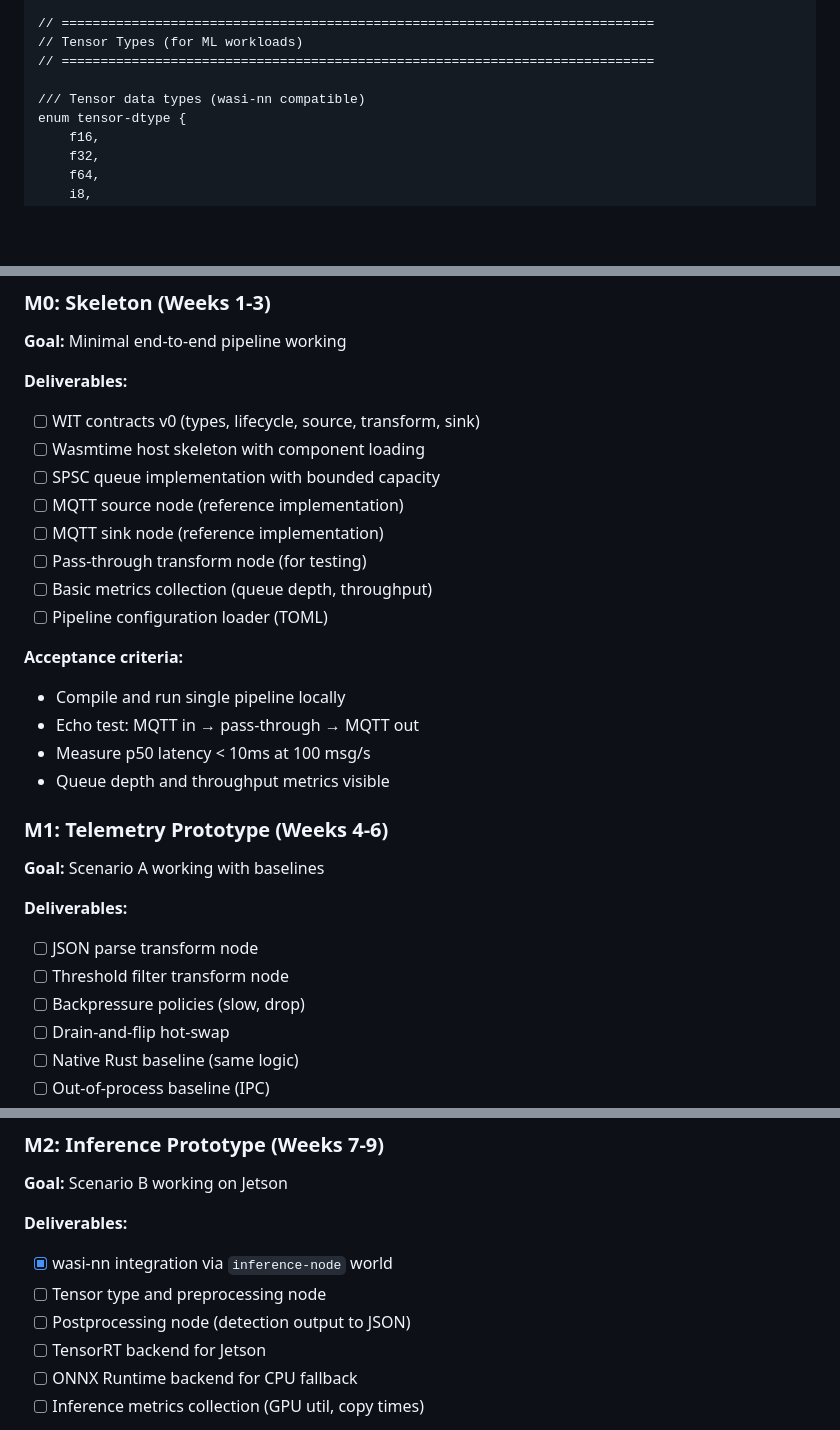
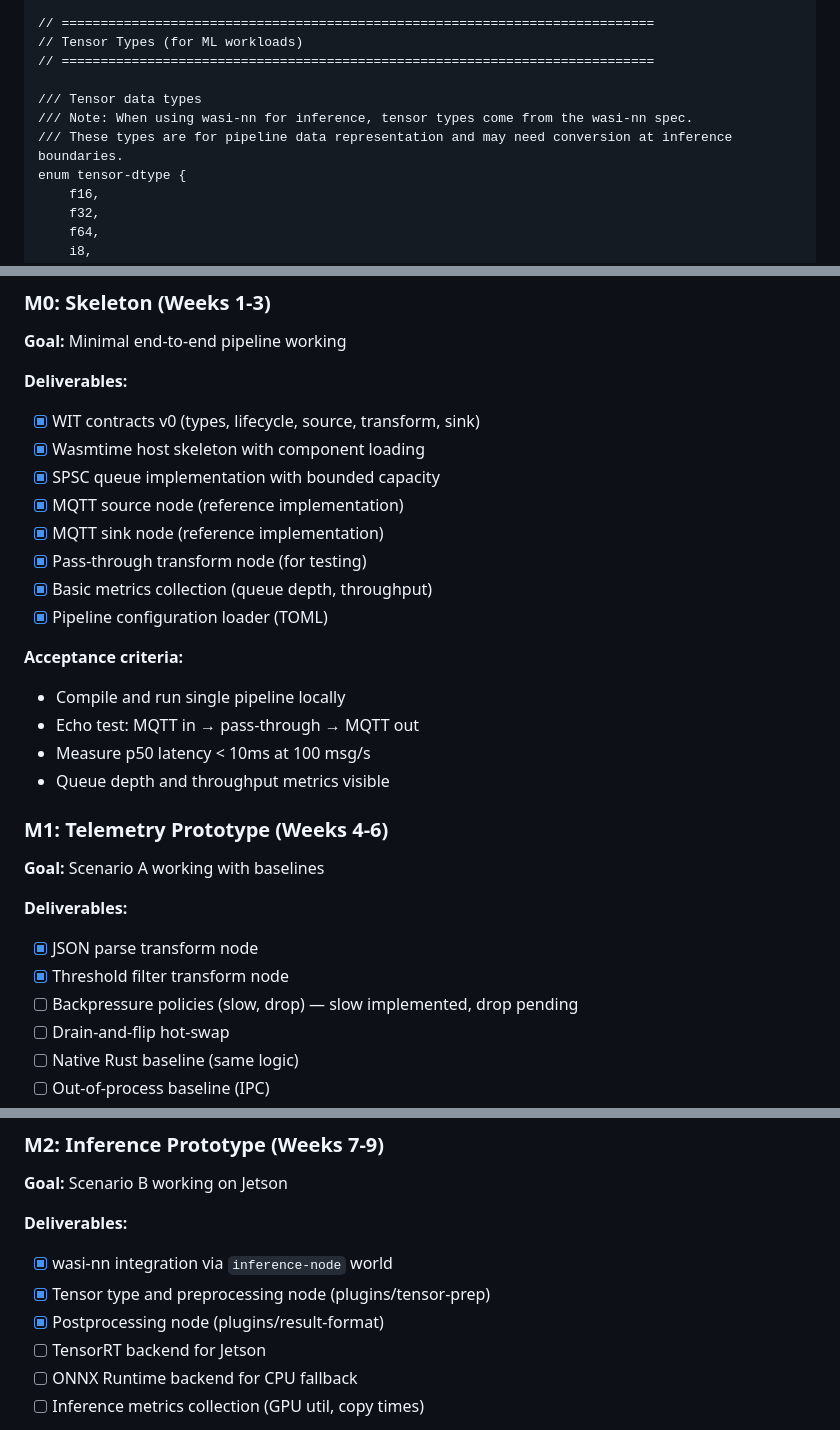
Before and after one commit to PedroKlein/wafer, a Markdown page: docs/SPEC.md, 3 parts joined by grey strips. GitHub-like rendering; blank space fills up the shorter version.

Commit message:
fix(docs): address P3 minor SPEC alignment issues

```diff
--- a/docs/SPEC.md
+++ b/docs/SPEC.md
@@ -305,7 +305,9 @@ type port-id = string;
 // Tensor Types (for ML workloads)
 // ============================================================================
 
-/// Tensor data types (wasi-nn compatible)
+/// Tensor data types
+/// Note: When using wasi-nn for inference, tensor types come from the wasi-nn spec.
+/// These types are for pipeline data representation and may need conversion at inference boundaries.
 enum tensor-dtype {
     f16,
     f32,
@@ -1798,14 +1798,14 @@ Azure IoT Operations (AIO) is architecturally most similar. Key differences:
 **Goal:** Minimal end-to-end pipeline working
 
 **Deliverables:**
-- [ ] WIT contracts v0 (types, lifecycle, source, transform, sink)
-- [ ] Wasmtime host skeleton with component loading
-- [ ] SPSC queue implementation with bounded capacity
-- [ ] MQTT source node (reference implementation)
-- [ ] MQTT sink node (reference implementation)
-- [ ] Pass-through transform node (for testing)
-- [ ] Basic metrics collection (queue depth, throughput)
-- [ ] Pipeline configuration loader (TOML)
+- [x] WIT contracts v0 (types, lifecycle, source, transform, sink)
+- [x] Wasmtime host skeleton with component loading
+- [x] SPSC queue implementation with bounded capacity
+- [x] MQTT source node (reference implementation)
+- [x] MQTT sink node (reference implementation)
+- [x] Pass-through transform node (for testing)
+- [x] Basic metrics collection (queue depth, throughput)
+- [x] Pipeline configuration loader (TOML)
 
 **Acceptance criteria:**
 - Compile and run single pipeline locally
@@ -1818,9 +1818,9 @@ Azure IoT Operations (AIO) is architecturally most similar. Key differences:
 **Goal:** Scenario A working with baselines
 
 **Deliverables:**
-- [ ] JSON parse transform node
-- [ ] Threshold filter transform node
-- [ ] Backpressure policies (slow, drop)
+- [x] JSON parse transform node
+- [x] Threshold filter transform node
+- [ ] Backpressure policies (slow, drop) — slow implemented, drop pending
 - [ ] Drain-and-flip hot-swap
 - [ ] Native Rust baseline (same logic)
 - [ ] Out-of-process baseline (IPC)
@@ -1839,8 +1839,8 @@ Azure IoT Operations (AIO) is architecturally most similar. Key differences:
 
 **Deliverables:**
 - [x] wasi-nn integration via `inference-node` world
-- [ ] Tensor type and preprocessing node
-- [ ] Postprocessing node (detection output to JSON)
+- [x] Tensor type and preprocessing node (plugins/tensor-prep)
+- [x] Postprocessing node (plugins/result-format)
 - [ ] TensorRT backend for Jetson
 - [ ] ONNX Runtime backend for CPU fallback
 - [ ] Inference metrics collection (GPU util, copy times)
```
Also changed, not shown: other parts of docs/SPEC.md (+4 -6 lines).
